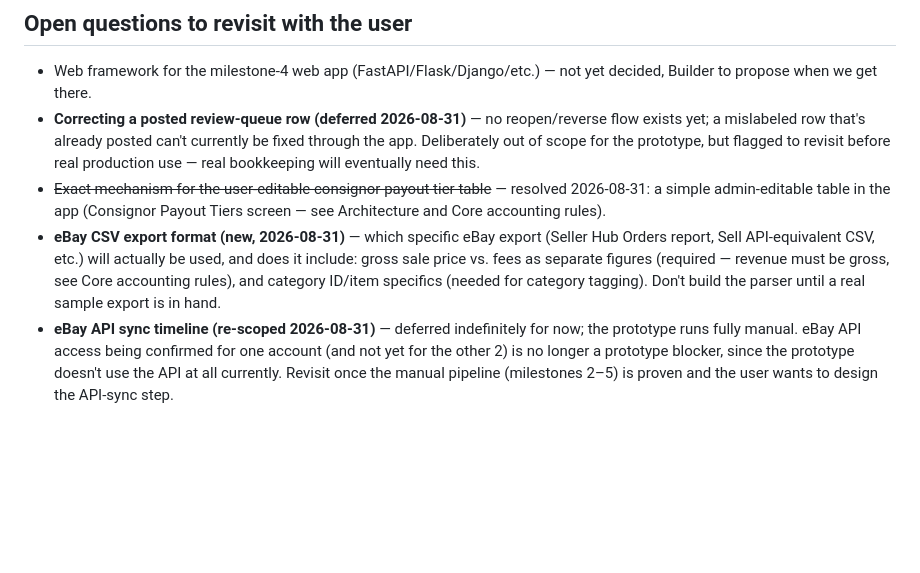
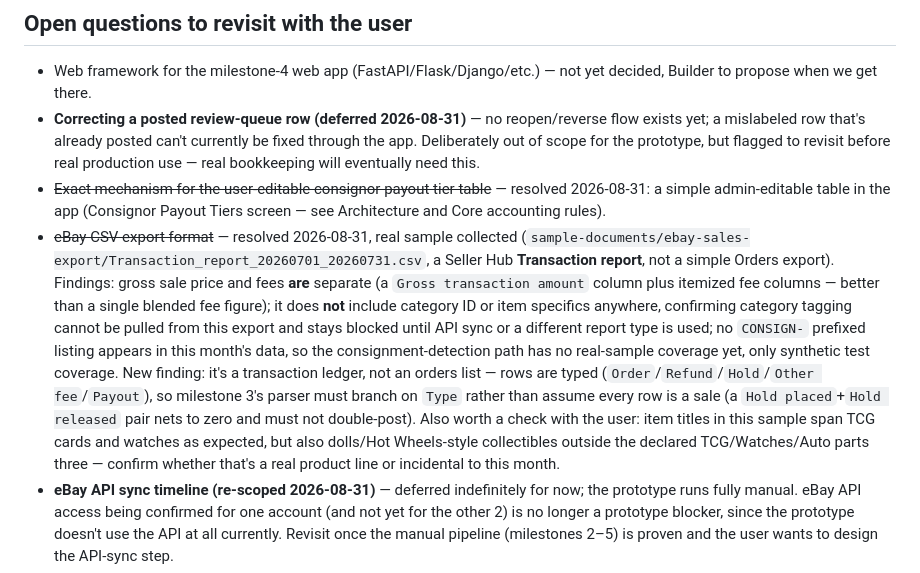
Before and after one commit to sukmasilas/project-noctrowl, a Markdown page: CLAUDE.md, the part around the change. Drawn GitHub-style; blank space fills up the shorter version.

```diff
--- a/CLAUDE.md
+++ b/CLAUDE.md
@@ -257,7 +257,7 @@ User → Main-agent (clarify, scope, brief) → Builder (implement) → QA (revi
 - Web framework for the milestone-4 web app (FastAPI/Flask/Django/etc.) — not yet decided, Builder to propose when we get there.
 - **Correcting a posted review-queue row (deferred 2026-08-31)** — no reopen/reverse flow exists yet; a mislabeled row that's already posted can't currently be fixed through the app. Deliberately out of scope for the prototype, but flagged to revisit before real production use — real bookkeeping will eventually need this.
 - ~~Exact mechanism for the user-editable consignor payout tier table~~ — resolved 2026-08-31: a simple admin-editable table in the app (Consignor Payout Tiers screen — see Architecture and Core accounting rules).
-- **eBay CSV export format (new, 2026-08-31)** — which specific eBay export (Seller Hub Orders report, Sell API-equivalent CSV, etc.) will actually be used, and does it include: gross sale price vs. fees as separate figures (required — revenue must be gross, see Core accounting rules), and category ID/item specifics (needed for category tagging). Don't build the parser until a real sample export is in hand.
+- ~~eBay CSV export format~~ — resolved 2026-08-31, real sample collected (`sample-documents/ebay-sales-export/Transaction_report_20260701_20260731.csv`, a Seller Hub **Transaction report**, not a simple Orders export). Findings: gross sale price and fees **are** separate (a `Gross transaction amount` column plus itemized fee columns — better than a single blended fee figure); it does **not** include category ID or item specifics anywhere, confirming category tagging cannot be pulled from this export and stays blocked until API sync or a different report type is used; no `CONSIGN-` prefixed listing appears in this month's data, so the consignment-detection path has no real-sample coverage yet, only synthetic test coverage. New finding: it's a transaction ledger, not an orders list — rows are typed (`Order`/`Refund`/`Hold`/`Other fee`/`Payout`), so milestone 3's parser must branch on `Type` rather than assume every row is a sale (a `Hold placed`+`Hold released` pair nets to zero and must not double-post). Also worth a check with the user: item titles in this sample span TCG cards and watches as expected, but also dolls/Hot Wheels-style collectibles outside the declared TCG/Watches/Auto parts three — confirm whether that's a real product line or incidental to this month.
 - **eBay API sync timeline (re-scoped 2026-08-31)** — deferred indefinitely for now; the prototype runs fully manual. eBay API access being confirmed for one account (and not yet for the other 2) is no longer a prototype blocker, since the prototype doesn't use the API at all currently. Revisit once the manual pipeline (milestones 2–5) is proven and the user wants to design the API-sync step.
 - Credentials/access for the new build: Google Cloud service account (**Drive API scope only**), Postgres, and DigitalOcean droplet access — confirm these are set up fresh in this folder's `.env`/`secrets/` before milestone 3 (manual ingestion) starts, since milestone 2 (ledger engine) doesn't need any of them. eBay API keys are **not** needed for now — only relevant once the deferred API-sync milestone is scheduled.
 - ~~Whether per-account local banks are Payoneer, a "real" local bank, or a mix~~ — resolved: each account's eBay proceeds land in a Payoneer wallet (USD) first, then payout to that account's own real local bank (IDR); the master consolidated account is also a separate real bank. Local/master bank statements are confirmed PDF-only (no CSV export).
```
Also changed, not shown: sample-documents/README.md (+7 -6 lines).
